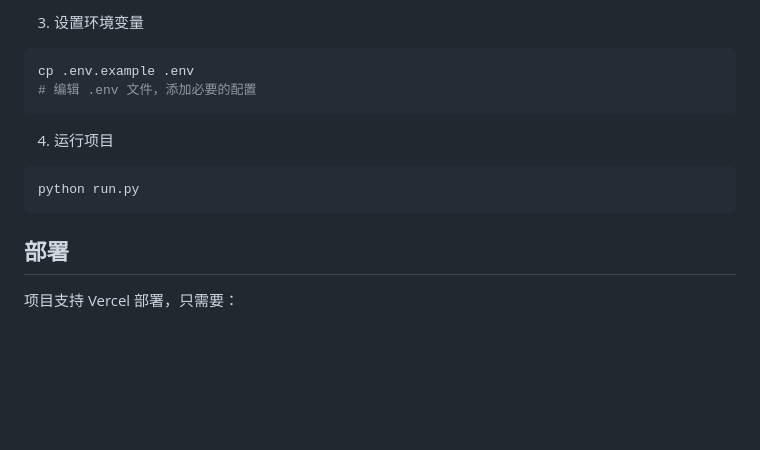
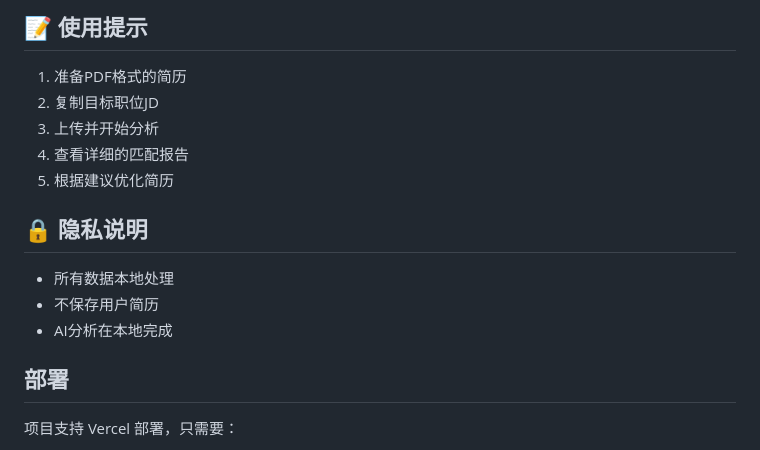
Before and after one commit to lx59213/Resume-jd-matcher, a Markdown page: README.md, the part around the change printed below. Rendered like a GitHub page; blank space fills up the shorter version.

````diff
--- a/README.md
+++ b/README.md
@@ -29,15 +52,16 @@ pip install -r requirements.txt
 ```
 
-3. 设置环境变量
-```bash
-cp .env.example .env
-# 编辑 .env 文件，添加必要的配置
-```
+## 📝 使用提示
+1. 准备PDF格式的简历
+2. 复制目标职位JD
+3. 上传并开始分析
+4. 查看详细的匹配报告
+5. 根据建议优化简历
 
-4. 运行项目
-```bash
-python run.py
-```
+## 🔒 隐私说明
+- 所有数据本地处理
+- 不保存用户简历
+- AI分析在本地完成
 
 ## 部署
 
````
Also changed, not shown: other parts of README.md (+39 -14 lines), 本地样例.png (added).
